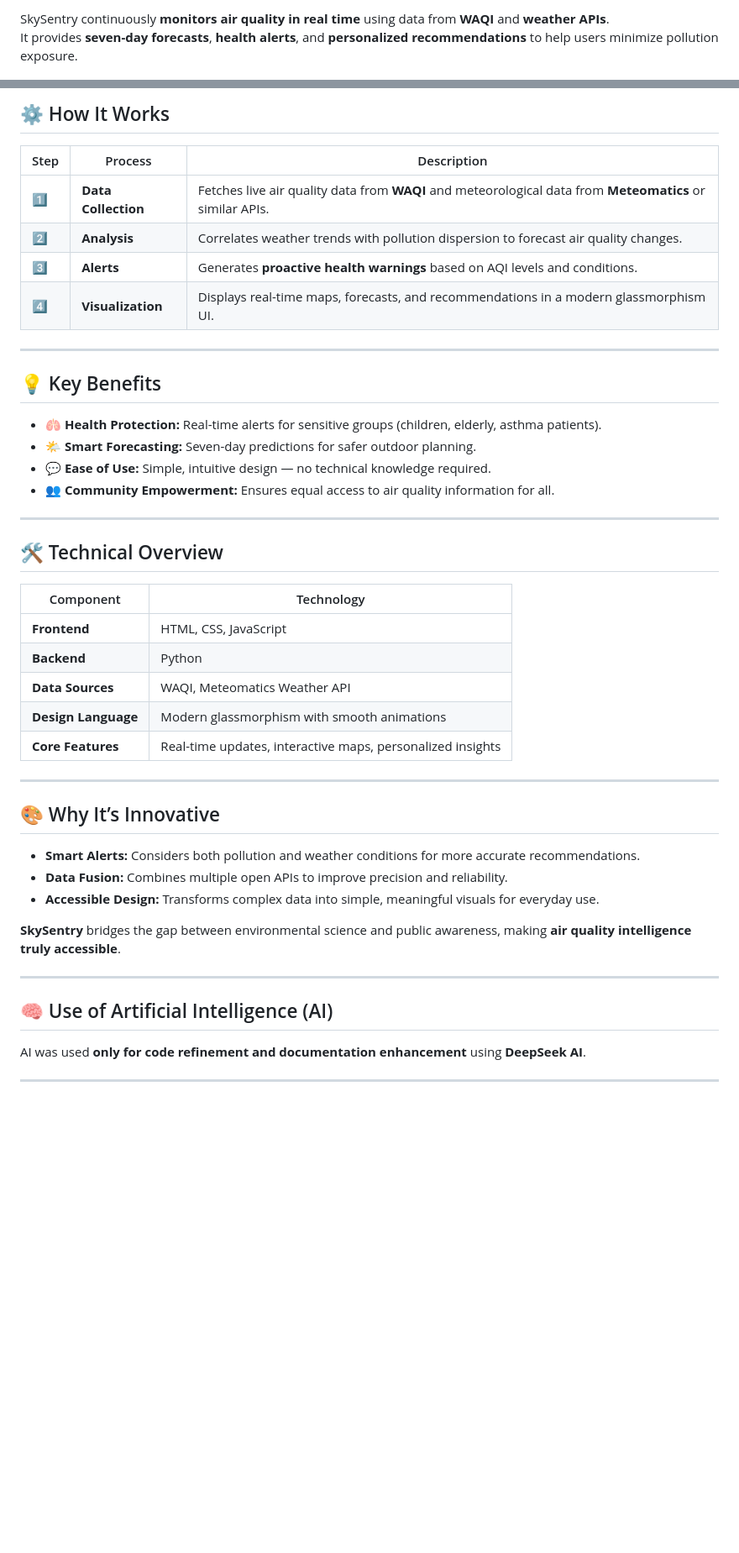
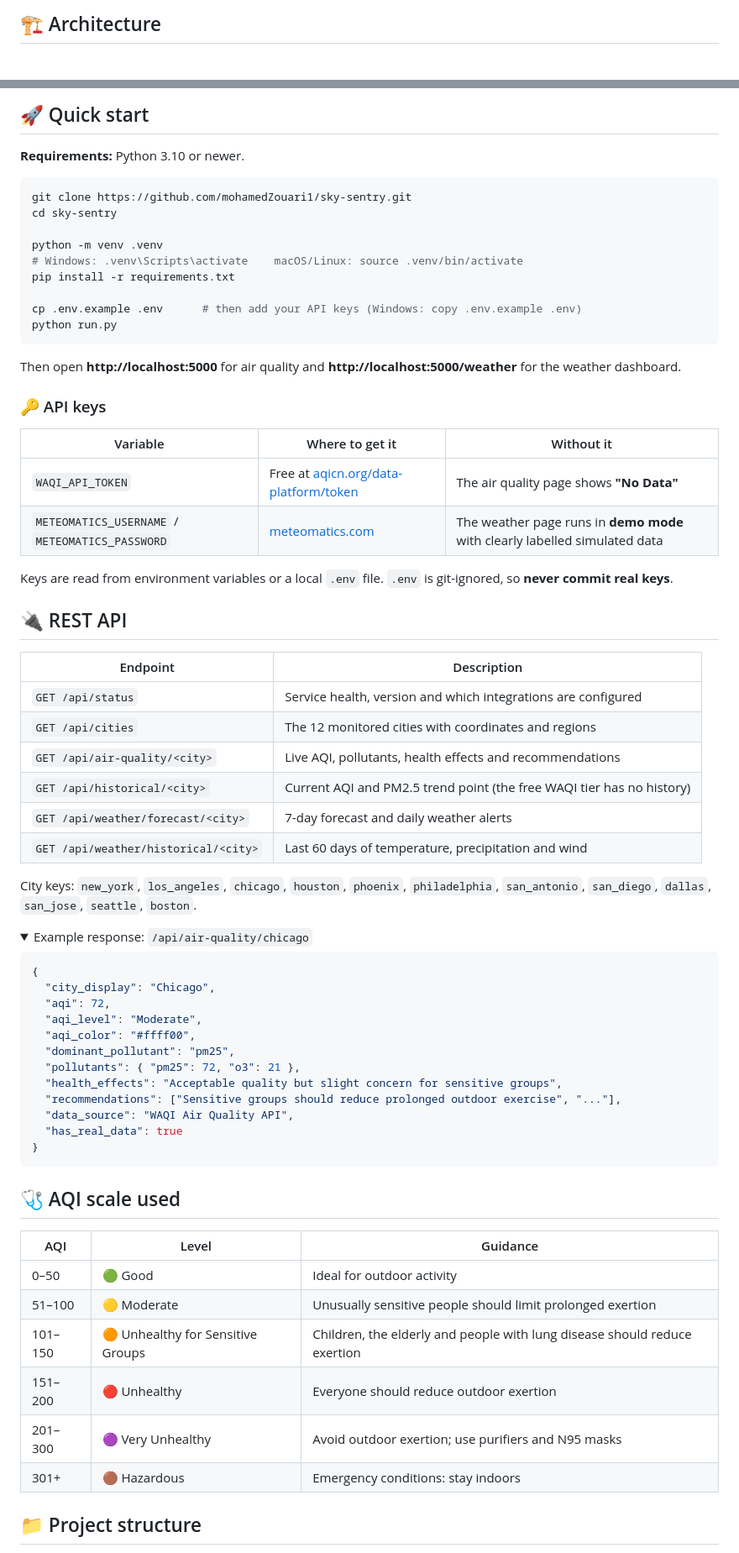
Before and after one commit to mohamedZouari1/sky-sentry, a Markdown page: README.md, 2 parts joined by grey strips. Shown at 84% size. Drawn GitHub-style; folded sections open; blank space fills up the shorter version.

````diff
--- a/README.md
+++ b/README.md
@@ -20,4 +51,3 @@ SkySentry transforms complex environmental data into **life-protecting guidance*
 
-SkySentry continuously **monitors air quality in real time** using data from **WAQI** and **weather APIs**.
-It provides **seven-day forecasts**, **health alerts**, and **personalized recommendations** to help users minimize pollution exposure.
+## 🏗️ Architecture
 
@@ -25,50 +63,73 @@ It provides **seven-day forecasts**, **health alerts**, and **personalized recom
 
-## ⚙️ How It Works
+## 🚀 Quick start
 
-| Step | Process | Description |
-|------|----------|-------------|
-| 1️⃣ | **Data Collection** | Fetches live air quality data from **WAQI** and meteorological data from **Meteomatics** or similar APIs. |
-| 2️⃣ | **Analysis** | Correlates weather trends with pollution dispersion to forecast air quality changes. |
-| 3️⃣ | **Alerts** | Generates **proactive health warnings** based on AQI levels and conditions. |
-| 4️⃣ | **Visualization** | Displays real-time maps, forecasts, and recommendations in a modern glassmorphism UI. |
+**Requirements:** Python 3.10 or newer.
 
----
+```bash
+git clone https://github.com/mohamedZouari1/sky-sentry.git
+cd sky-sentry
 
-## 💡 Key Benefits
+python -m venv .venv
+# Windows: .venv\Scripts\activate    macOS/Linux: source .venv/bin/activate
+pip install -r requirements.txt
 
-- 🫁 **Health Protection:** Real-time alerts for sensitive groups (children, elderly, asthma patients).
-- 🌤️ **Smart Forecasting:** Seven-day predictions for safer outdoor planning.
-- 💬 **Ease of Use:** Simple, intuitive design — no technical knowledge required.
-- 👥 **Community Empowerment:** Ensures equal access to air quality information for all.
+cp .env.example .env      # then add your API keys (Windows: copy .env.example .env)
+python run.py
+```
 
----
+Then open **http://localhost:5000** for air quality and **http://localhost:5000/weather** for the weather dashboard.
 
-## 🛠️ Technical Overview
+### 🔑 API keys
 
-| Component | Technology |
-|------------|-------------|
-| **Frontend** | HTML, CSS, JavaScript |
-| **Backend** | Python |
-| **Data Sources** | WAQI,  Meteomatics Weather API |
-| **Design Language** | Modern glassmorphism with smooth animations |
-| **Core Features** | Real-time updates, interactive maps, personalized insights |
+| Variable | Where to get it | Without it |
+|---|---|---|
+| `WAQI_API_TOKEN` | Free at [aqicn.org/data-platform/token](https://aqicn.org/data-platform/token/) | The air quality page shows **"No Data"** |
+| `METEOMATICS_USERNAME` / `METEOMATICS_PASSWORD` | [meteomatics.com](https://www.meteomatics.com/en/weather-api/) | The weather page runs in **demo mode** with clearly labelled simulated data |
 
----
+Keys are read from environment variables or a local `.env` file. `.env` is git-ignored, so **never commit real keys**.
 
-## 🎨 Why It’s Innovative
+## 🔌 REST API
 
-- **Smart Alerts:** Considers both pollution and weather conditions for more accurate recommendations.
-- **Data Fusion:** Combines multiple open APIs to improve precision and reliability.
-- **Accessible Design:** Transforms complex data into simple, meaningful visuals for everyday use.
+| Endpoint | Description |
+|---|---|
+| `GET /api/status` | Service health, version and which integrations are configured |
+| `GET /api/cities` | The 12 monitored cities with coordinates and regions |
+| `GET /api/air-quality/<city>` | Live AQI, pollutants, health effects and recommendations |
+| `GET /api/historical/<city>` | Current AQI and PM2.5 trend point (the free WAQI tier has no history) |
+| `GET /api/weather/forecast/<city>` | 7-day forecast and daily weather alerts |
+| `GET /api/weather/historical/<city>` | Last 60 days of temperature, precipitation and wind |
 
-**SkySentry** bridges the gap between environmental science and public awareness, making **air quality intelligence truly accessible**.
+City keys: `new_york`, `los_angeles`, `chicago`, `houston`, `phoenix`, `philadelphia`, `san_antonio`, `san_diego`, `dallas`, `san_jose`, `seattle`, `boston`.
 
----
+<details>
+<summary>Example response: <code>/api/air-quality/chicago</code></summary>
 
-## 🧠 Use of Artificial Intelligence (AI)
+```json
+{
+  "city_display": "Chicago",
+  "aqi": 72,
+  "aqi_level": "Moderate",
+  "aqi_color": "#ffff00",
+  "dominant_pollutant": "pm25",
+  "pollutants": { "pm25": 72, "o3": 21 },
+  "health_effects": "Acceptable quality but slight concern for sensitive groups",
+  "recommendations": ["Sensitive groups should reduce prolonged outdoor exercise", "..."],
+  "data_source": "WAQI Air Quality API",
+  "has_real_data": true
+}
+```
+</details>
 
-AI was used **only for code refinement and documentation enhancement** using **DeepSeek AI**.
+## 🩺 AQI scale used
 
+| AQI | Level | Guidance |
+|---|---|---|
+| 0–50 | 🟢 Good | Ideal for outdoor activity |
+| 51–100 | 🟡 Moderate | Unusually sensitive people should limit prolonged exertion |
+| 101–150 | 🟠 Unhealthy for Sensitive Groups | Children, the elderly and people with lung disease should reduce exertion |
+| 151–200 | 🔴 Unhealthy | Everyone should reduce outdoor exertion |
+| 201–300 | 🟣 Very Unhealthy | Avoid outdoor exertion; use purifiers and N95 masks |
+| 301+ | 🟤 Hazardous | Emergency conditions: stay indoors |
 
----
+## 📁 Project structure
 
````
Also changed, not shown: other parts of README.md (+101 -21 lines), docs/screenshots/air-quality.png (added), 18 other files.
